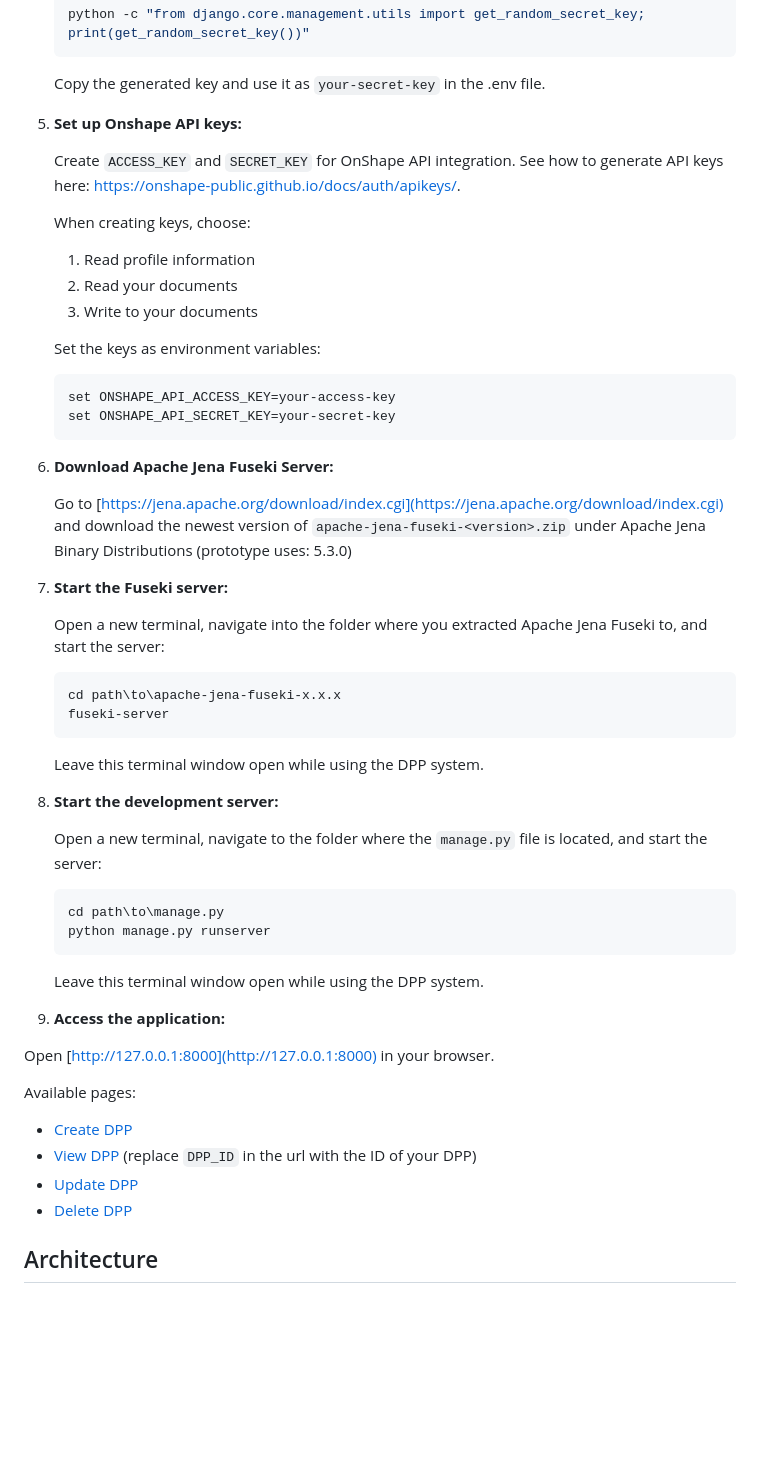
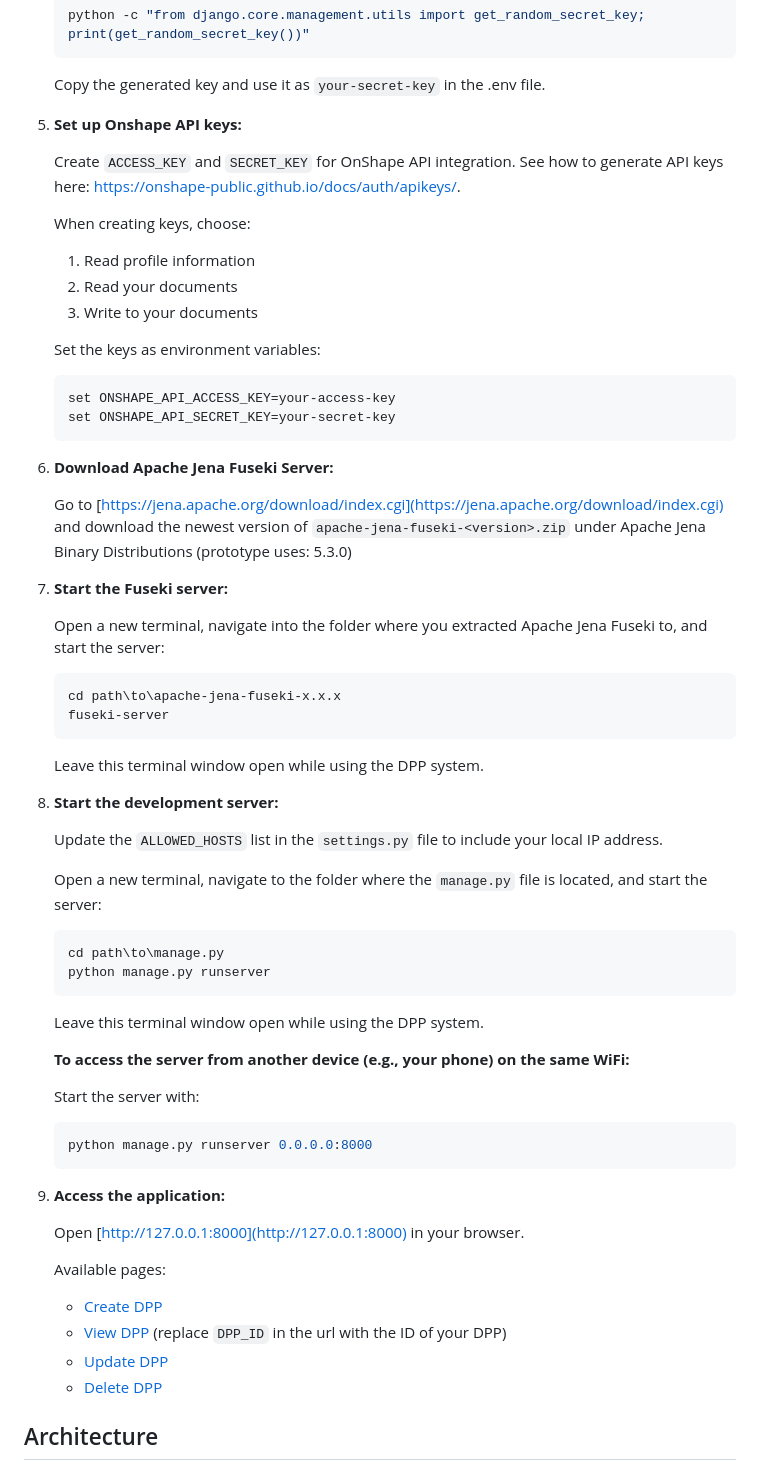
Before and after one commit to johgle/master-dpp, a Markdown page: README.md, the part around the change. Drawn GitHub-style; blank space fills up the shorter version.

````diff
--- a/README.md
+++ b/README.md
@@ -67,7 +67,7 @@ The DPP prototype includes:
 
    Copy the generated key and use it as `your-secret-key` in the .env file.
 
-6. **Set up Onshape API keys:**
+5. **Set up Onshape API keys:**
 
    Create `ACCESS_KEY` and `SECRET_KEY` for OnShape API integration. See how to generate API keys here: https://onshape-public.github.io/docs/auth/apikeys/.
 
@@ -82,11 +82,11 @@ The DPP prototype includes:
     set ONSHAPE_API_SECRET_KEY=your-secret-key
     ```
 
-7. **Download Apache Jena Fuseki Server:**
+6. **Download Apache Jena Fuseki Server:**
 
    Go to [https://jena.apache.org/download/index.cgi](https://jena.apache.org/download/index.cgi) and download the newest version of `apache-jena-fuseki-<version>.zip` under Apache Jena Binary Distributions (prototype uses: 5.3.0)
 
-8. **Start the Fuseki server:**
+7. **Start the Fuseki server:**
 
    Open a new terminal, navigate into the folder where you extracted Apache Jena Fuseki to, and start the server:
     ```sh
@@ -95,7 +95,9 @@ The DPP prototype includes:
     ```
     Leave this terminal window open while using the DPP system.
 
-9. **Start the development server:**
+8. **Start the development server:**
+
+   Update the `ALLOWED_HOSTS` list in the `settings.py` file to include your local IP address.
 
    Open a new terminal, navigate to the folder where the `manage.py` file is located, and start the server:
 
@@ -105,7 +107,15 @@ The DPP prototype includes:
     ```
     Leave this terminal window open while using the DPP system.
 
-10. **Access the application:**
+   **To access the server from another device (e.g., your phone) on the same WiFi:**
+
+   Start the server with:
+
+   ```sh
+   python manage.py runserver 0.0.0.0:8000
+   ```
+
+9. **Access the application:**
 
    Open [http://127.0.0.1:8000](http://127.0.0.1:8000) in your browser.
 
@@ -115,6 +125,9 @@ The DPP prototype includes:
    - [View DPP](http://127.0.0.1:8000/product/?id=DPP_ID)   (replace `DPP_ID` in the url with the ID of your DPP)
    - [Update DPP](http://127.0.0.1:8000/update_dpp/)
    - [Delete DPP](http://127.0.0.1:8000/delete_dpp/)
+
+
+
 
 ## Architecture
 The figure illustrates the architecture of the prototype system, with specific components, technologies, and communications.
````
